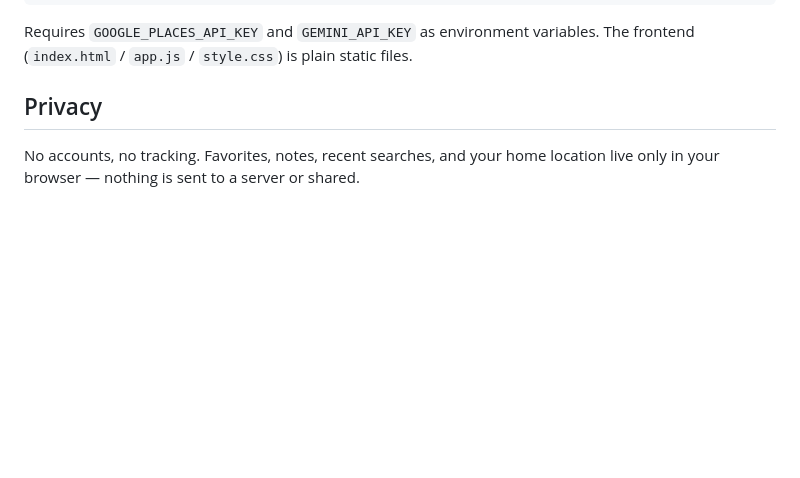
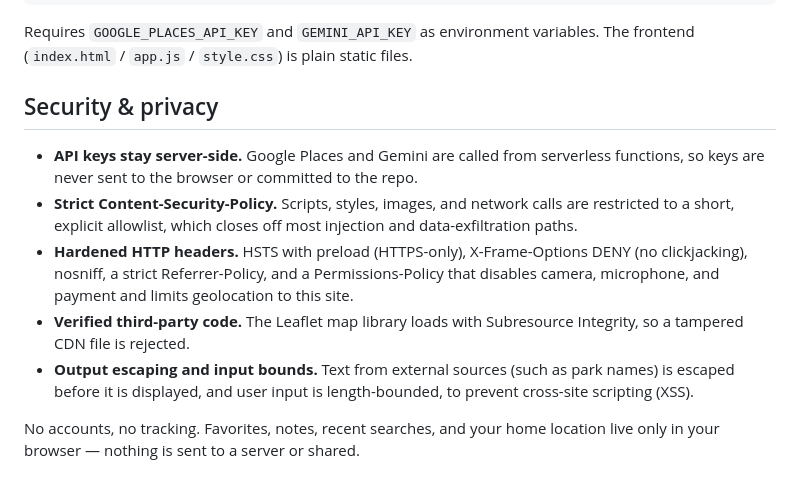
Before and after one commit to aww-ohh/playground-finder-1, a Markdown page: README.md, the part around the change. GitHub-like rendering; blank space fills up the shorter version.

Commit message:
README: merge Privacy into a 'Security & privacy' section, security bullets first
Adds five verified security bullets (server-side keys, strict CSP, hardened
headers, Leaflet SRI, output escaping + input bounds) above the existing
privacy note. Every claim checked against vercel.json and the source.

```diff
--- a/README.md
+++ b/README.md
@@ -99,7 +99,13 @@ Requires `GOOGLE_PLACES_API_KEY` and `GEMINI_API_KEY` as environment
 variables. The frontend (`index.html` / `app.js` / `style.css`) is plain
 static files.
 
-## Privacy
+## Security & privacy
+
+- **API keys stay server-side.** Google Places and Gemini are called from serverless functions, so keys are never sent to the browser or committed to the repo.
+- **Strict Content-Security-Policy.** Scripts, styles, images, and network calls are restricted to a short, explicit allowlist, which closes off most injection and data-exfiltration paths.
+- **Hardened HTTP headers.** HSTS with preload (HTTPS-only), X-Frame-Options DENY (no clickjacking), nosniff, a strict Referrer-Policy, and a Permissions-Policy that disables camera, microphone, and payment and limits geolocation to this site.
+- **Verified third-party code.** The Leaflet map library loads with Subresource Integrity, so a tampered CDN file is rejected.
+- **Output escaping and input bounds.** Text from external sources (such as park names) is escaped before it is displayed, and user input is length-bounded, to prevent cross-site scripting (XSS).
 
 No accounts, no tracking. Favorites, notes, recent searches, and your home
 location live only in your browser — nothing is sent to a server or shared.
```
